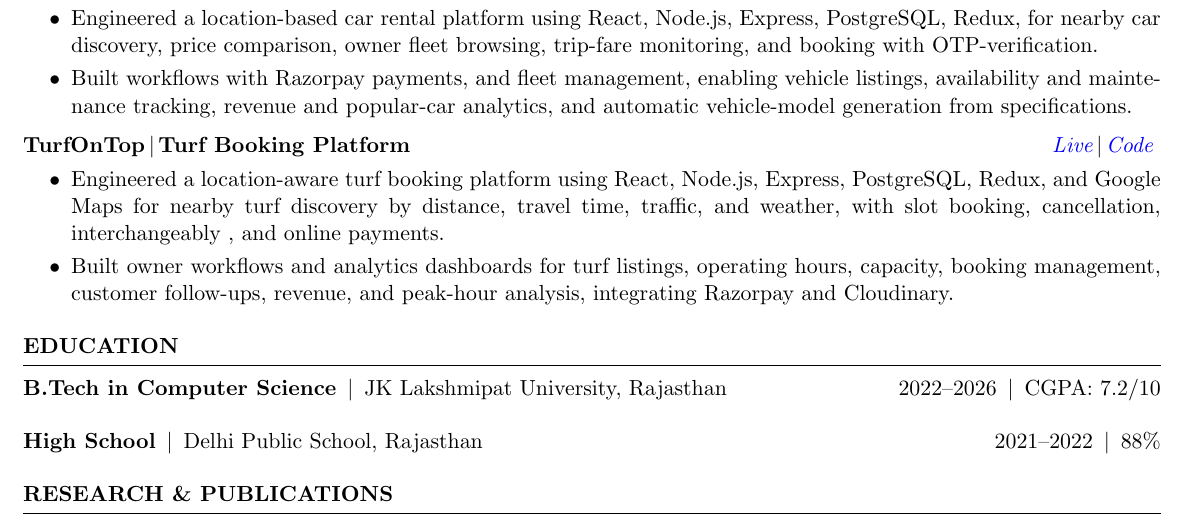
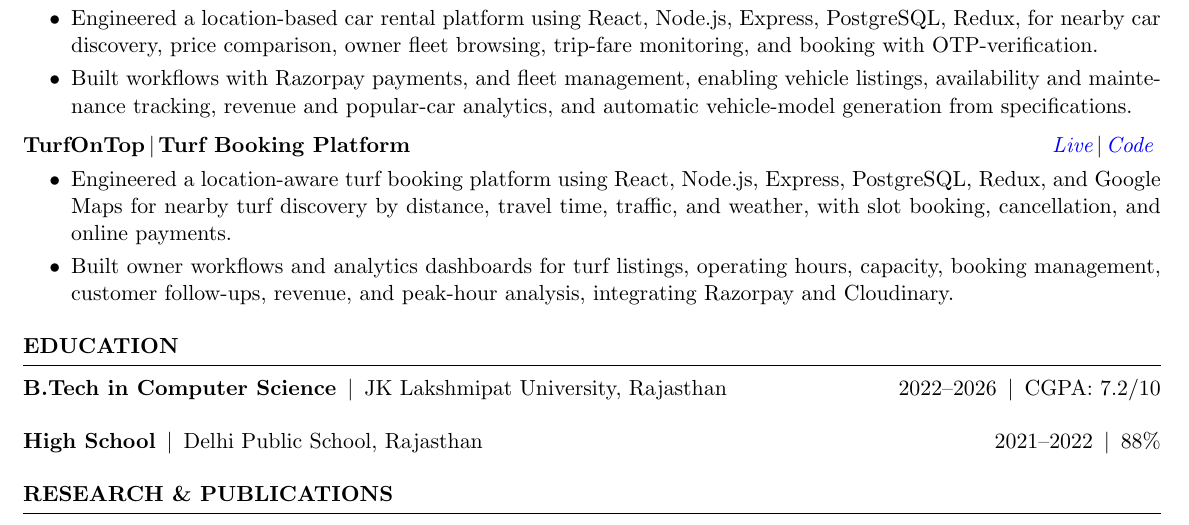
Before and after one commit to Riyanshverma/my-resume, a LaTeX CV (my-complete-resume.tex, which reads resume.cls): part of page 2 of 2, cut so that both start at the same text. Compiled offline with pdfLaTeX.

Commit message:
refactor: move shared formatting into resume.cls; fix TurfOnTop typo
Both .tex files duplicated the geometry and hyperref setup and redefined
\experienceHeading and \projectHeading identically. Moved all four into
resume.cls and dropped the unused rSubsection environment, so the two
resumes now differ only in content.

Also removes a stray "interchangeably ," from the TurfOnTop bullet.

Verified with tectonic: the fullstack PDF is byte-identical before and
after, and the complete PDF differs only in the reflowed bullet.

Co-Authored-By: Claude Opus 5 <noreply@anthropic.com>

```diff
--- a/my-complete-resume.tex
+++ b/my-complete-resume.tex
@@ -1,19 +1,4 @@
 \documentclass{resume} % Use the custom resume.cls style
-
-\usepackage[
-    left=0.3in,
-    top=0.3in,
-    right=0.3in,
-    bottom=0.3in
-]{geometry}
-
-% resume.cls already loads hyperref
-\hypersetup{
-    colorlinks=true,
-    urlcolor=blue,
-    linkcolor=blue,
-    citecolor=blue
-}
 
 \name{Riyansh Verma}
 
@@ -262,7 +213,7 @@ Software Engineer with full-stack development experience across React, TypeScrip
 \begin{itemize}
 \itemsep -3pt {}
 
-\item Engineered a location-aware turf booking platform using React, Node.js, Express, PostgreSQL, Redux, and Google Maps for nearby turf discovery by distance, travel time, traffic, and weather, with slot booking, cancellation, interchangeably , and online payments.
+\item Engineered a location-aware turf booking platform using React, Node.js, Express, PostgreSQL, Redux, and Google Maps for nearby turf discovery by distance, travel time, traffic, and weather, with slot booking, cancellation, and online payments.
 
 \item Built owner workflows and analytics dashboards for turf listings, operating hours, capacity, booking management, customer follow-ups, revenue, and peak-hour analysis, integrating Razorpay and Cloudinary.
 
--- a/resume.cls
+++ b/resume.cls
@@ -26,12 +26,15 @@
 \usepackage{array} % Required for boldface (\bf and \bfseries) tabular columns
 \usepackage{ifthen} % Required for ifthenelse statements
 
+\RequirePackage[left=0.3in,top=0.3in,right=0.3in,bottom=0.3in]{geometry} % Page margins
+
 \usepackage{hyperref}
 \hypersetup{
     colorlinks=true,
     linkcolor=blue,
     filecolor=magenta,
     urlcolor=blue,
+    citecolor=blue,
 }
 
 \pagestyle{empty} % Suppress page numbers
@@ -115,20 +118,36 @@
 }
 
 %----------------------------------------------------------------------------------------
-%	WORK EXPERIENCE FORMATTING
+%	ENTRY HEADING FORMATTING
 %----------------------------------------------------------------------------------------
 
-\newenvironment{rSubsection}[4]{ % 4 input arguments - company name, year(s) employed, job title and location
- {\bf #1} \hfill {#2} % Bold company name and date on the right
- \ifthenelse{\equal{#3}{}}{}{ % If the third argument is not specified, don't print the job title and location line
-  \\
-  {\em #3} \hfill {\em #4} % Italic job title and location
-  }\smallskip
-  \begin{list}{$\cdot$}{\leftmargin=0em} % \cdot used for bullets, no indentation
-   \itemsep -0.5em \vspace{-0.5em} % Compress items in list together for aesthetics
-  }{
-  \end{list}
-  \vspace{0.5em} % Some space after the list of bullet points
+% Experience entry: 4 arguments - job title, organisation, location, dates
+\newcommand{\experienceHeading}[4]{%
+    \noindent
+    \begin{tabular*}{\textwidth}{@{}l@{\extracolsep{\fill}}r@{}}
+        \textbf{#1}\,\textbar\,\textbf{#2}
+        &
+        \textit{#3}\,\textbar\,\textit{#4}
+    \end{tabular*}%
+    \vspace{-16pt}
+}
+
+% Project entry: 4 arguments - project name, tagline, optional left link, right link
+% If the third argument is empty, only the fourth is printed.
+\newcommand{\projectHeading}[4]{%
+\noindent
+\begin{tabular*}{\textwidth}{@{}l@{\extracolsep{\fill}}r@{}}
+\textbf{#1}\,\textbar\,\textbf{#2}
+&
+\textit{%
+\if\relax\detokenize{#3}\relax
+    #4
+\else
+    #3\,\textbar\,#4
+\fi
+}
+\end{tabular*}%
+\vspace{-16pt}
 }
 
 % The below commands define the whitespace after certain things in the document - they can be \smallskip, \medskip or \bigskip
```
Also changed, not shown: my-fullstack-resume.tex (+0 -49 lines), my-complete-resume.tex (34 more changed lines).
